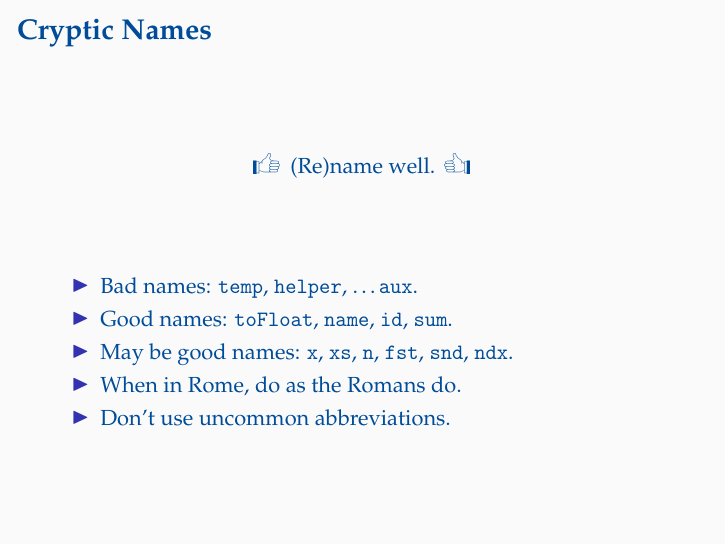
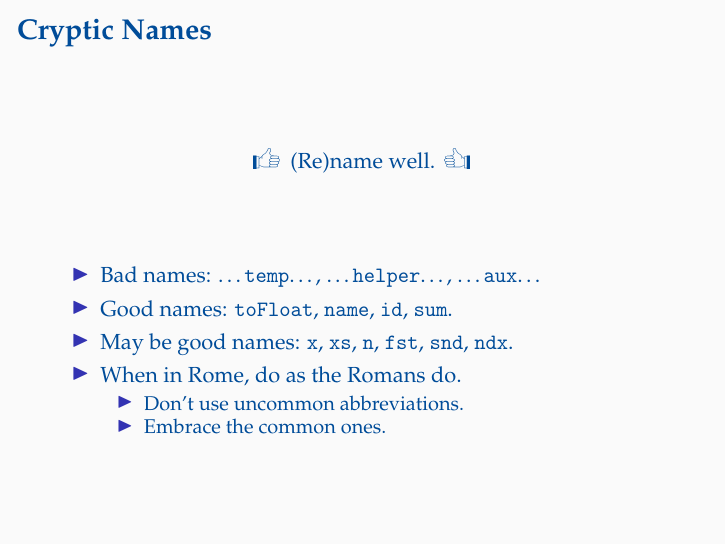
Before and after one commit to oleks/refactoring, LaTeX slides (slides/master.tex, which reads slides/catalogue/cryptic-names.tex): page 9 of 19. Compiled offline with pdfLaTeX.

Commit message:
Embrace common abbreviations

```diff
--- a/slides/catalogue/cryptic-names.tex
+++ b/slides/catalogue/cryptic-names.tex
@@ -12,7 +12,7 @@
 
 \begin{itemize}
 
-\item Bad names: \texttt{temp}, \texttt{helper}, \ldots \texttt{aux}.
+\item Bad names: \ldots\texttt{temp}\ldots, \ldots\texttt{helper}\ldots, \ldots\texttt{aux}\ldots
 
 \item Good names: \texttt{toFloat}, \texttt{name}, \texttt{id}, \texttt{sum}.
 
@@ -21,7 +21,13 @@
 
 \item When in Rome, do as the Romans do.
 
+\begin{itemize}
+
 \item Don't use uncommon abbreviations.
+
+\item Embrace the common ones.
+
+\end{itemize}
 
 \end{itemize}
 
```
